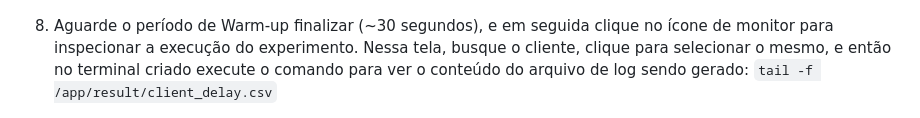
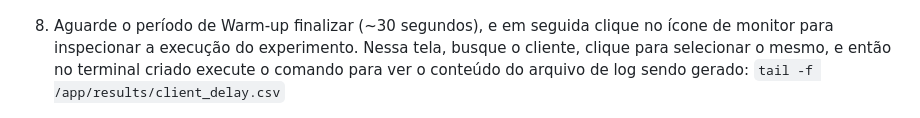
Before and after one commit to mentoredtestbed/wtestbed-minicurso-2025, a Markdown page: README.md, the part around the change. Rendered like a GitHub page.

Commit message:
Fix command typo

```diff
--- a/README.md
+++ b/README.md
@@ -91,7 +91,7 @@ Esse cenário, descrito em `Cenario1.yaml` pretende demonstrar o funcionamento b
 
 ![alt text](img/Criação-de-Experimento-05.png)
 
-8) Aguarde o período de Warm-up finalizar (~30 segundos), e em seguida clique no ícone de monitor para inspecionar a execução do experimento. Nessa tela, busque o cliente, clique para selecionar o mesmo, e então no terminal criado execute o comando para ver o conteúdo do arquivo de log sendo gerado: `tail -f /app/result/client_delay.csv`
+8) Aguarde o período de Warm-up finalizar (~30 segundos), e em seguida clique no ícone de monitor para inspecionar a execução do experimento. Nessa tela, busque o cliente, clique para selecionar o mesmo, e então no terminal criado execute o comando para ver o conteúdo do arquivo de log sendo gerado: `tail -f /app/results/client_delay.csv`
 
 ![alt text](img/Criação-de-Experimento-06.png)
 
```
